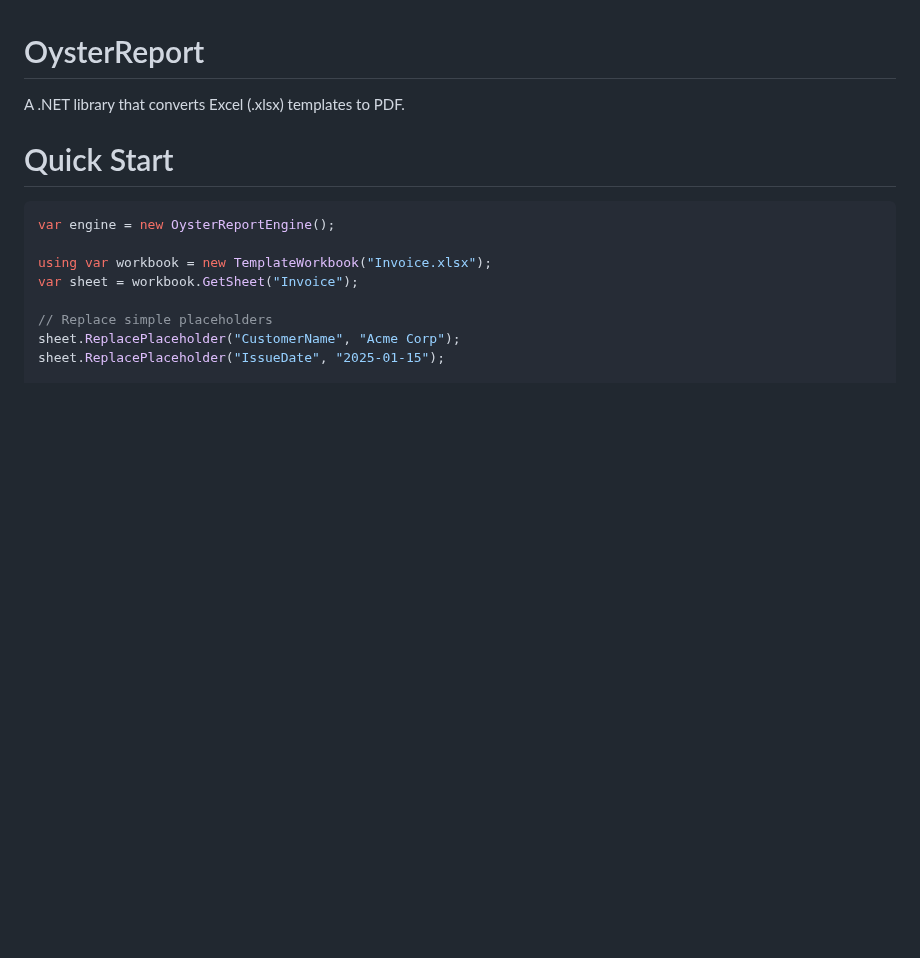
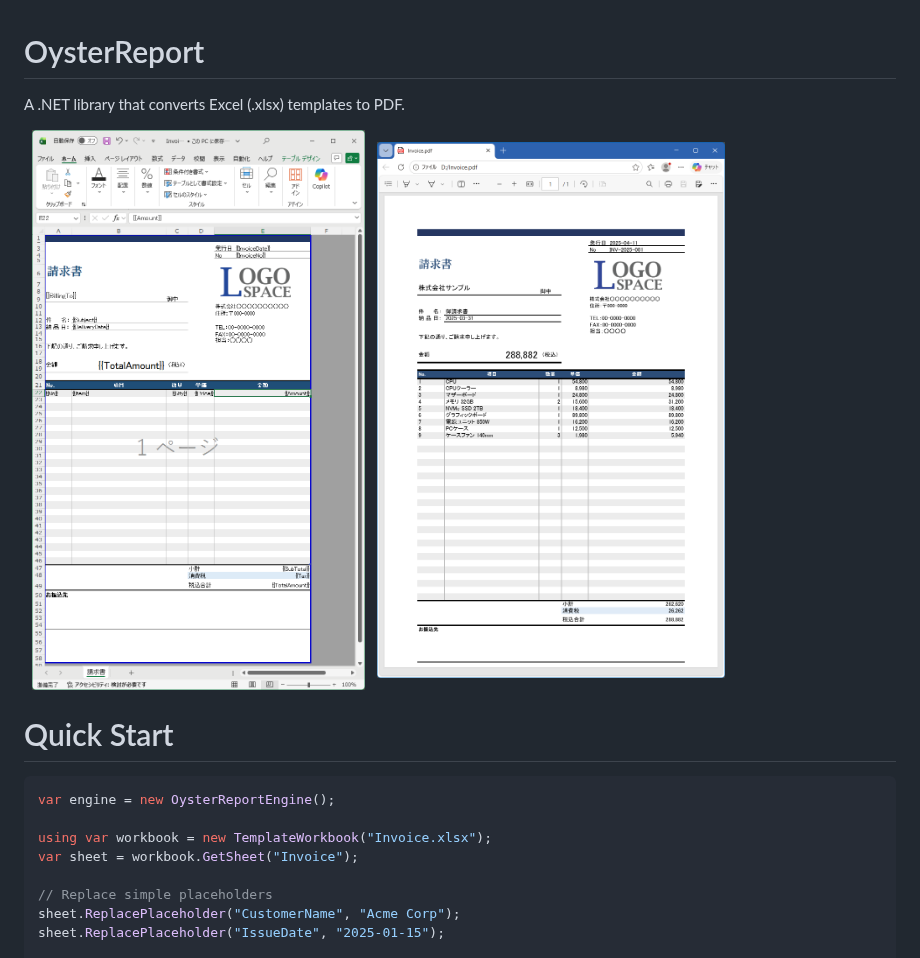
Before and after one commit to usausa/oyster-report, a Markdown page: README.md, the part around the change. Rendered like a GitHub page; pictures changed too: Document/excel.png (added), Document/pdf.png (added); blank space fills up the shorter version.

```diff
--- a/README.md
+++ b/README.md
@@ -1,6 +1,11 @@
 # OysterReport
 
 A .NET library that converts Excel (.xlsx) templates to PDF.
+
+<p>
+<img width="40%" src="Document/excel.png" />
+<img width="40%" src="Document/pdf.png" />
+</p>
 
 # Quick Start
 
```
